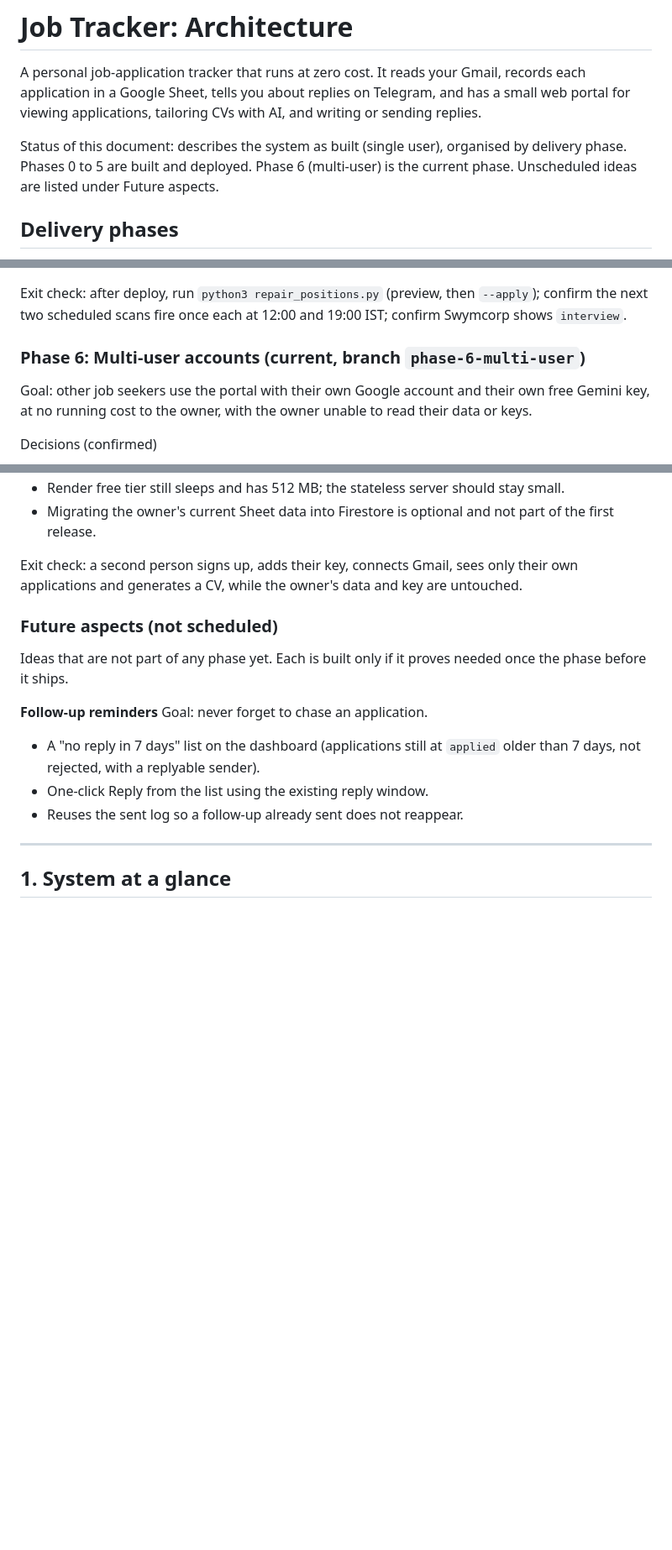
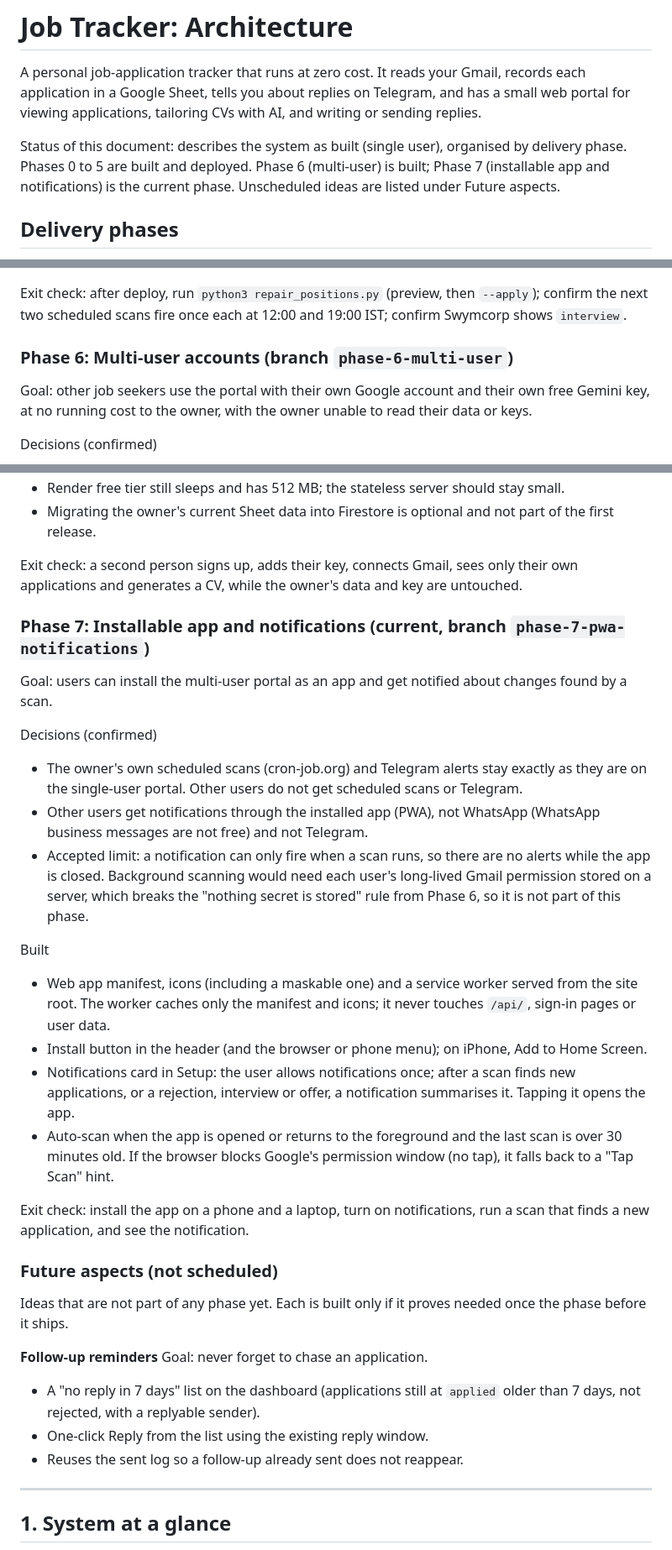
Before and after one commit to Dhruv-Gupta-2695/job-tracker-mcp, a Markdown page: Architecture.md, 3 parts joined by grey strips. Shown at 84% size. GitHub-like rendering; blank space fills up the shorter version.

Commit message:
Architecture: Phase 7 installable app and notifications

```diff
--- a/Architecture.md
+++ b/Architecture.md
@@ -2,7 +2,7 @@
 
 A personal job-application tracker that runs at zero cost. It reads your Gmail, records each application in a Google Sheet, tells you about replies on Telegram, and has a small web portal for viewing applications, tailoring CVs with AI, and writing or sending replies.
 
-Status of this document: describes the system as built (single user), organised by delivery phase. Phases 0 to 5 are built and deployed. Phase 6 (multi-user) is the current phase. Unscheduled ideas are listed under Future aspects.
+Status of this document: describes the system as built (single user), organised by delivery phase. Phases 0 to 5 are built and deployed. Phase 6 (multi-user) is built; Phase 7 (installable app and notifications) is the current phase. Unscheduled ideas are listed under Future aspects.
 
 ## Delivery phases
 
@@ -73,7 +73,7 @@ Goal: the Status column can be trusted, and each scan runs exactly once.
 
 Exit check: after deploy, run `python3 repair_positions.py` (preview, then `--apply`); confirm the next two scheduled scans fire once each at 12:00 and 19:00 IST; confirm Swymcorp shows `interview`.
 
-### Phase 6: Multi-user accounts (current, branch `phase-6-multi-user`)
+### Phase 6: Multi-user accounts (branch `phase-6-multi-user`)
 Goal: other job seekers use the portal with their own Google account and their own free Gemini key, at no running cost to the owner, with the owner unable to read their data or keys.
 
 Decisions (confirmed)
@@ -107,6 +107,22 @@ Open risks
 - Migrating the owner's current Sheet data into Firestore is optional and not part of the first release.
 
 Exit check: a second person signs up, adds their key, connects Gmail, sees only their own applications and generates a CV, while the owner's data and key are untouched.
+
+### Phase 7: Installable app and notifications (current, branch `phase-7-pwa-notifications`)
+Goal: users can install the multi-user portal as an app and get notified about changes found by a scan.
+
+Decisions (confirmed)
+- The owner's own scheduled scans (cron-job.org) and Telegram alerts stay exactly as they are on the single-user portal. Other users do not get scheduled scans or Telegram.
+- Other users get notifications through the installed app (PWA), not WhatsApp (WhatsApp business messages are not free) and not Telegram.
+- Accepted limit: a notification can only fire when a scan runs, so there are no alerts while the app is closed. Background scanning would need each user's long-lived Gmail permission stored on a server, which breaks the "nothing secret is stored" rule from Phase 6, so it is not part of this phase.
+
+Built
+- Web app manifest, icons (including a maskable one) and a service worker served from the site root. The worker caches only the manifest and icons; it never touches `/api/`, sign-in pages or user data.
+- Install button in the header (and the browser or phone menu); on iPhone, Add to Home Screen.
+- Notifications card in Setup: the user allows notifications once; after a scan finds new applications, or a rejection, interview or offer, a notification summarises it. Tapping it opens the app.
+- Auto-scan when the app is opened or returns to the foreground and the last scan is over 30 minutes old. If the browser blocks Google's permission window (no tap), it falls back to a "Tap Scan" hint.
+
+Exit check: install the app on a phone and a laptop, turn on notifications, run a scan that finds a new application, and see the notification.
 
 ### Future aspects (not scheduled)
 Ideas that are not part of any phase yet. Each is built only if it proves needed once the phase before it ships.
```
Also changed, not shown: other parts of Architecture.md (+1 -1 lines).
